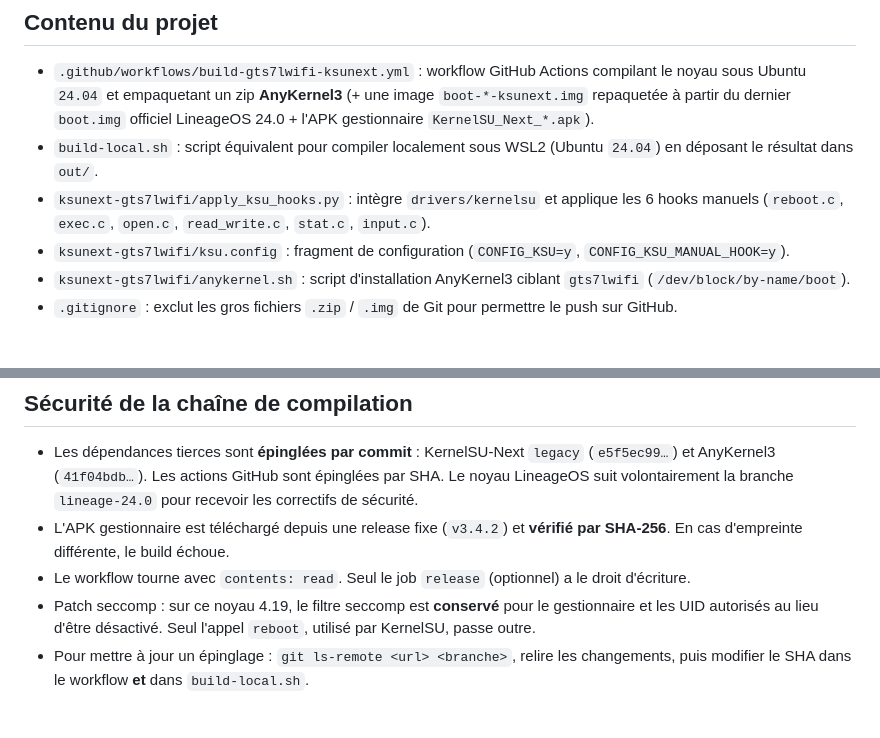
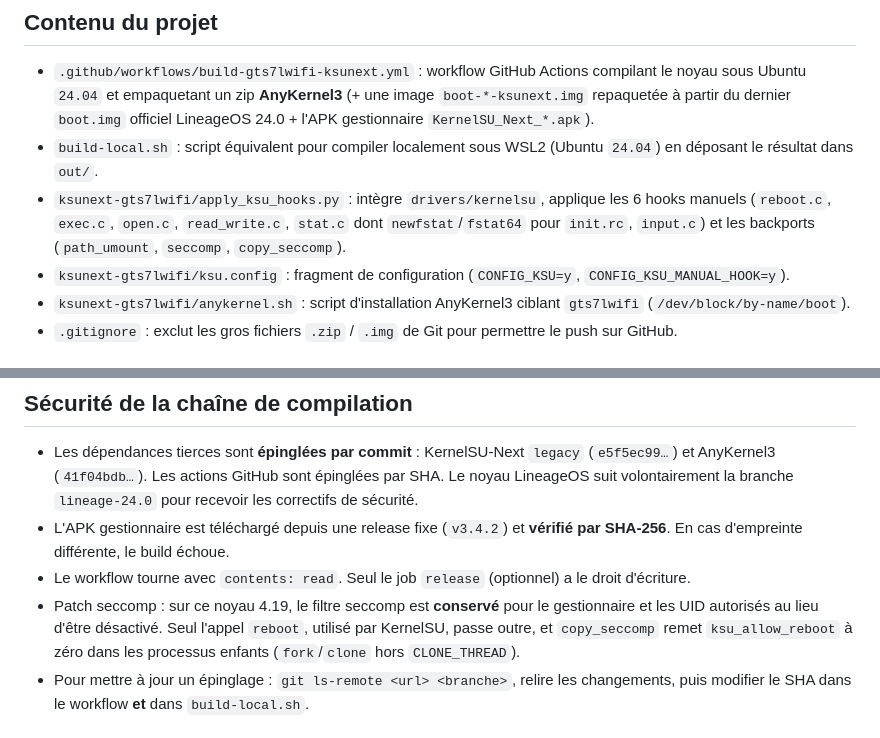
Before and after one commit to lecrabe-sudo/gts7lwifi-ksunext-lineageos24, a Markdown page: README.md, 2 parts joined by grey strips. Drawn GitHub-style.

Commit message:
Fix cold-boot newfstat hook, reset ksu_allow_reboot on fork, and add Play Integrity guide

```diff
--- a/README.md
+++ b/README.md
@@ -8,7 +8,7 @@ Ce dossier contient :
 
 - `.github/workflows/build-gts7lwifi-ksunext.yml` : workflow GitHub Actions compilant le noyau sous Ubuntu `24.04` et empaquetant un zip **AnyKernel3** (+ une image `boot-*-ksunext.img` repaquetée à partir du dernier `boot.img` officiel LineageOS 24.0 + l'APK gestionnaire `KernelSU_Next_*.apk`).
 - `build-local.sh` : script équivalent pour compiler localement sous WSL2 (Ubuntu `24.04`) en déposant le résultat dans `out/`.
-- `ksunext-gts7lwifi/apply_ksu_hooks.py` : intègre `drivers/kernelsu` et applique les 6 hooks manuels (`reboot.c`, `exec.c`, `open.c`, `read_write.c`, `stat.c`, `input.c`).
+- `ksunext-gts7lwifi/apply_ksu_hooks.py` : intègre `drivers/kernelsu`, applique les 6 hooks manuels (`reboot.c`, `exec.c`, `open.c`, `read_write.c`, `stat.c` dont `newfstat`/`fstat64` pour `init.rc`, `input.c`) et les backports (`path_umount`, `seccomp`, `copy_seccomp`).
 - `ksunext-gts7lwifi/ksu.config` : fragment de configuration (`CONFIG_KSU=y`, `CONFIG_KSU_MANUAL_HOOK=y`).
 - `ksunext-gts7lwifi/anykernel.sh` : script d'installation AnyKernel3 ciblant `gts7lwifi` (`/dev/block/by-name/boot`).
 - `.gitignore` : exclut les gros fichiers `.zip` / `.img` de Git pour permettre le push sur GitHub.
@@ -37,7 +37,7 @@ Ce dossier contient :
 - Les dépendances tierces sont **épinglées par commit** : KernelSU-Next `legacy` (`e5f5ec99…`) et AnyKernel3 (`41f04bdb…`). Les actions GitHub sont épinglées par SHA. Le noyau LineageOS suit volontairement la branche `lineage-24.0` pour recevoir les correctifs de sécurité.
 - L'APK gestionnaire est téléchargé depuis une release fixe (`v3.4.2`) et **vérifié par SHA-256**. En cas d'empreinte différente, le build échoue.
 - Le workflow tourne avec `contents: read`. Seul le job `release` (optionnel) a le droit d'écriture.
-- Patch seccomp : sur ce noyau 4.19, le filtre seccomp est **conservé** pour le gestionnaire et les UID autorisés au lieu d'être désactivé. Seul l'appel `reboot`, utilisé par KernelSU, passe outre.
+- Patch seccomp : sur ce noyau 4.19, le filtre seccomp est **conservé** pour le gestionnaire et les UID autorisés au lieu d'être désactivé. Seul l'appel `reboot`, utilisé par KernelSU, passe outre, et `copy_seccomp` remet `ksu_allow_reboot` à zéro dans les processus enfants (`fork`/`clone` hors `CLONE_THREAD`).
 - Pour mettre à jour un épinglage : `git ls-remote <url> <branche>`, relire les changements, puis modifier le SHA dans le workflow **et** dans `build-local.sh`.
 
 ## Installation sur la tablette (`SM-T870`)
```
Also changed, not shown: docs/GUIDE-PLAY-INTEGRITY-KSUNEXT.md (added, +48 -0 lines), docs/guide-play-integrity-ksunext.png (added), 1 other file.
